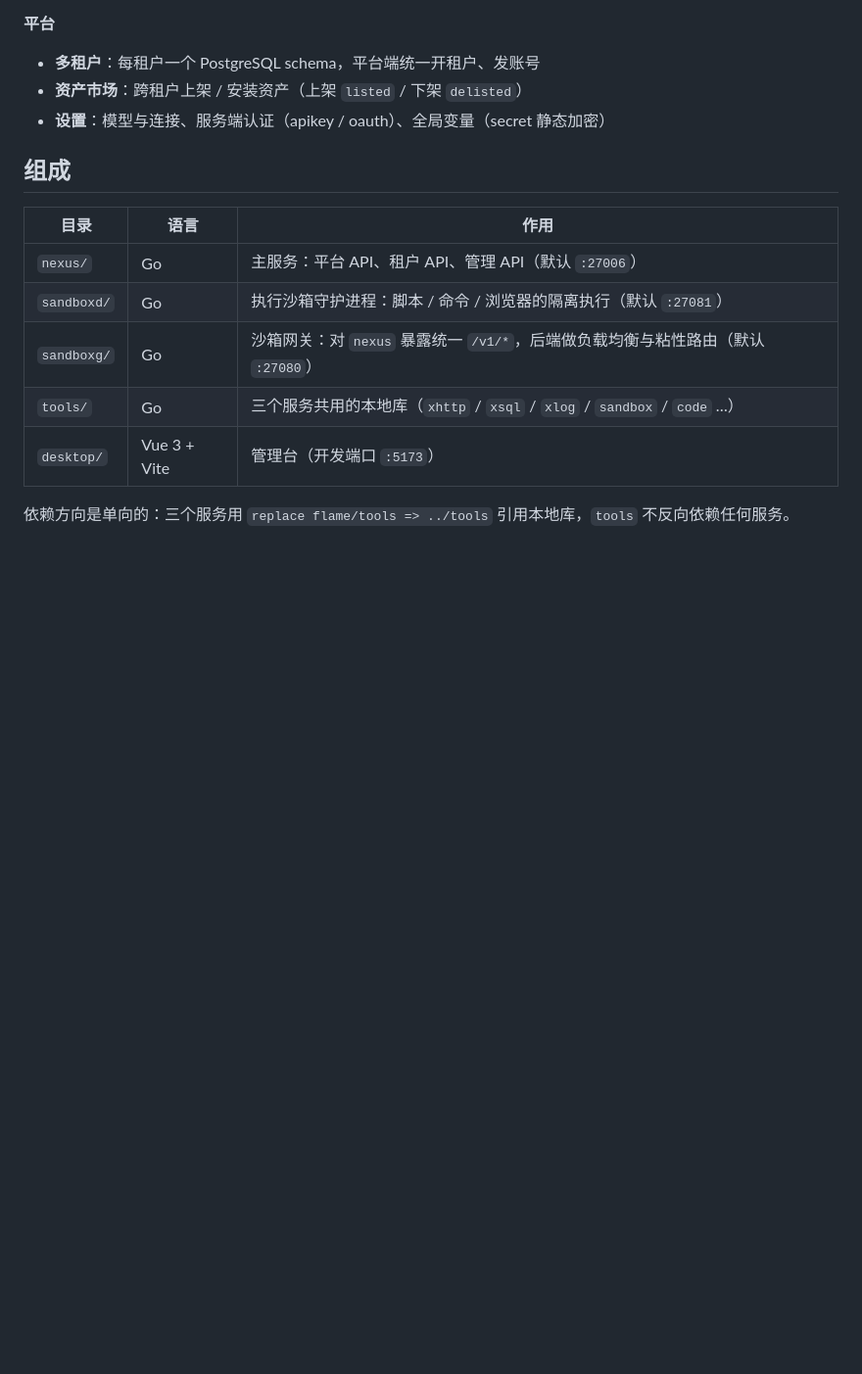
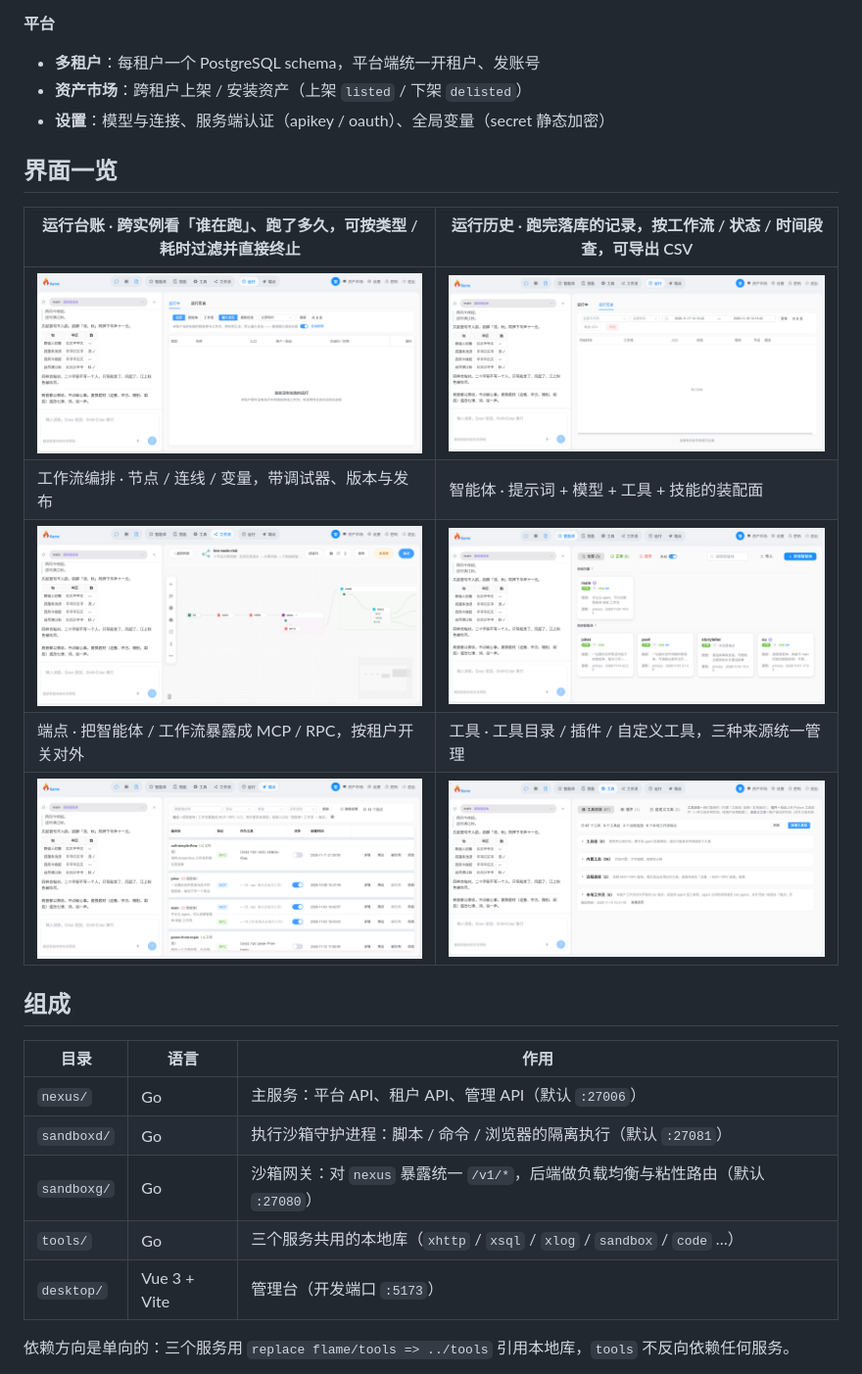
Before and after one commit to buffalo-xi/flame, a Markdown page: README.md, the part around the change. Shown at 98% size. Rendered like a GitHub page; pictures changed too: docs/screenshots/01-runtime.png (added), docs/screenshots/02-runtime-history.png (added), docs/screenshots/03-flow-editor.png (added); blank space fills up the shorter version.

Commit message:
docs: 补充界面截图

```diff
--- a/README.md
+++ b/README.md
@@ -27,6 +27,16 @@ Go 语言设计的企业级工作流与智能体运行环境，参照 openclaw +
 - **多租户**：每租户一个 PostgreSQL schema，平台端统一开租户、发账号
 - **资产市场**：跨租户上架 / 安装资产（上架 `listed` / 下架 `delisted`）
 - **设置**：模型与连接、服务端认证（apikey / oauth）、全局变量（secret 静态加密）
+
+## 界面一览
+
+| 运行台账 · 跨实例看「谁在跑」、跑了多久，可按类型 / 耗时过滤并直接终止 | 运行历史 · 跑完落库的记录，按工作流 / 状态 / 时间段查，可导出 CSV |
+|---|---|
+| ![运行台账](docs/screenshots/01-runtime.png) | ![运行历史](docs/screenshots/02-runtime-history.png) |
+| 工作流编排 · 节点 / 连线 / 变量，带调试器、版本与发布 | 智能体 · 提示词 + 模型 + 工具 + 技能的装配面 |
+| ![工作流编排](docs/screenshots/03-flow-editor.png) | ![智能体](docs/screenshots/04-agent.png) |
+| 端点 · 把智能体 / 工作流暴露成 MCP / RPC，按租户开关对外 | 工具 · 工具目录 / 插件 / 自定义工具，三种来源统一管理 |
+| ![端点](docs/screenshots/05-endpoints.png) | ![工具](docs/screenshots/06-capabilities.png) |
 
 ## 组成
 
```
